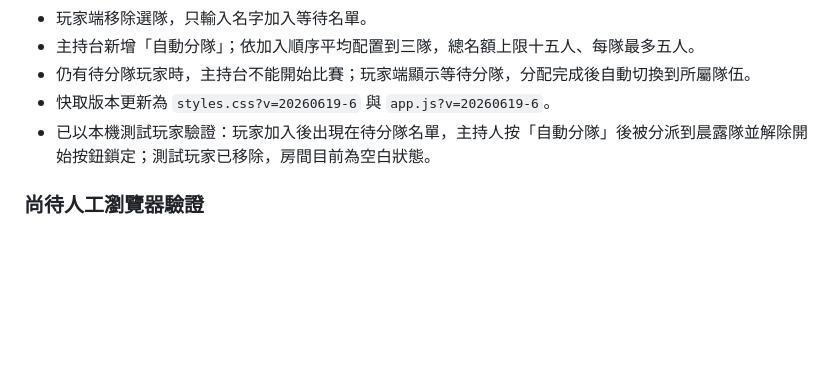
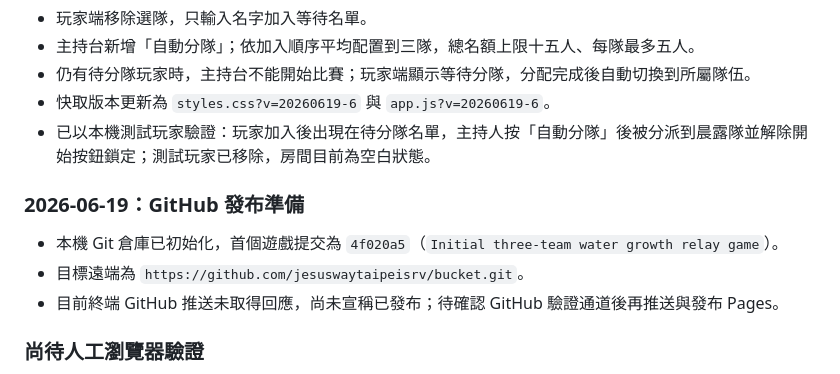
Before and after one commit to jesuswaytaipeisrv/bucket, a Markdown page: DEVELOPMENT_LOG.md, the part around the change. Rendered like a GitHub page; blank space fills up the shorter version.

Commit message:
Document GitHub deployment status

```diff
--- a/DEVELOPMENT_LOG.md
+++ b/DEVELOPMENT_LOG.md
@@ -53,6 +53,12 @@
 - 快取版本更新為 `styles.css?v=20260619-6` 與 `app.js?v=20260619-6`。
 - 已以本機測試玩家驗證：玩家加入後出現在待分隊名單，主持人按「自動分隊」後被分派到晨露隊並解除開始按鈕鎖定；測試玩家已移除，房間目前為空白狀態。
 
+### 2026-06-19：GitHub 發布準備
+
+- 本機 Git 倉庫已初始化，首個遊戲提交為 `4f020a5`（`Initial three-team water growth relay game`）。
+- 目標遠端為 `https://github.com/jesuswaytaipeisrv/bucket.git`。
+- 目前終端 GitHub 推送未取得回應，尚未宣稱已發布；待確認 GitHub 驗證通道後再推送與發布 Pages。
+
 ### 尚待人工瀏覽器驗證
 
 - 內建瀏覽器測試通道在本機導覽時沒有回應，未能完成自動化的視覺或點擊測試。
```
